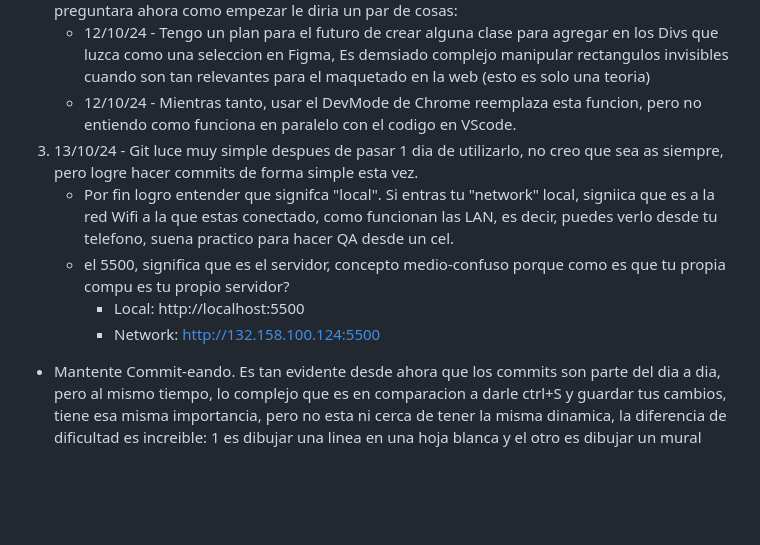
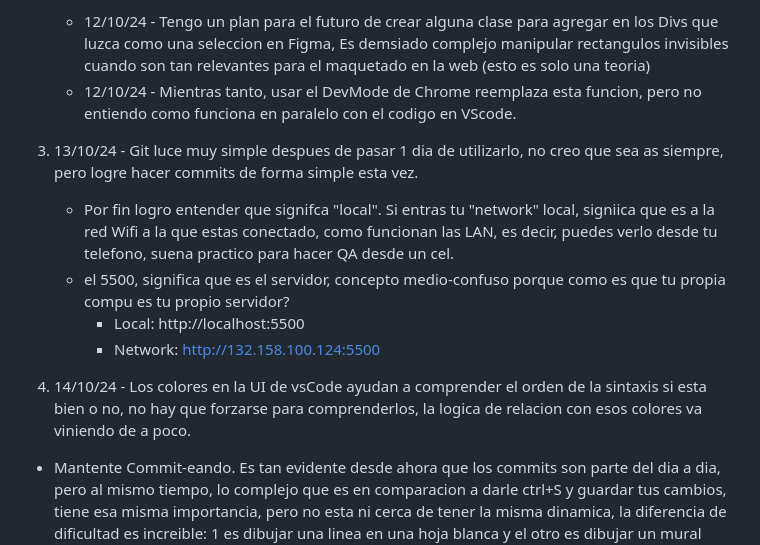
Before and after one commit to lenincuadra/myResume, a Markdown page: myLearningsOnThisFile.md, the part around the change. GitHub-like rendering; blank space fills up the shorter version.

Commit message:
Learnings from today added

```diff
--- a/myLearningsOnThisFile.md
+++ b/myLearningsOnThisFile.md
@@ -14,10 +14,13 @@
    - 12/10/24 - Tengo un plan para el futuro de crear alguna clase para agregar en los Divs que luzca como una seleccion en Figma, Es demsiado complejo manipular rectangulos invisibles cuando son tan relevantes para el maquetado en la web (esto es solo una teoria)
    - 12/10/24 - Mientras tanto, usar el DevMode de Chrome reemplaza esta funcion, pero no entiendo como funciona en paralelo con el codigo en VScode.
 3. 13/10/24 - Git luce muy simple despues de pasar 1 dia de utilizarlo, no creo que sea as siempre, pero logre hacer commits de forma simple esta vez.
+
    - Por fin logro entender que signifca "local". Si entras tu "network" local, signiica que es a la red Wifi a la que estas conectado, como funcionan las LAN, es decir, puedes verlo desde tu telefono, suena practico para hacer QA desde un cel.
    - el 5500, significa que es el servidor, concepto medio-confuso porque como es que tu propia compu es tu propio servidor?
      - Local: http://localhost:5500
      - Network: http://132.158.100.124:5500
+
+4. 14/10/24 - Los colores en la UI de vsCode ayudan a comprender el orden de la sintaxis si esta bien o no, no hay que forzarse para comprenderlos, la logica de relacion con esos colores va viniendo de a poco.
 
 - Mantente Commit-eando. Es tan evidente desde ahora que los commits son parte del dia a dia, pero al mismo tiempo, lo complejo que es en comparacion a darle ctrl+S y guardar tus cambios, tiene esa misma importancia, pero no esta ni cerca de tener la misma dinamica, la diferencia de dificultad es increible: 1 es dibujar una linea en una hoja blanca y el otro es dibujar un mural entero CADA VEZ que quieras guardar tus cambios. Mantenerte commiteando no porque te importe mucho guardar, sino porque es algo que debe ser parte de tu flujo de trabajo y no deberia ser un bloqueante guardar tu data -Obvio estoy commiteando esto ahora desde GitHub-
 
```
